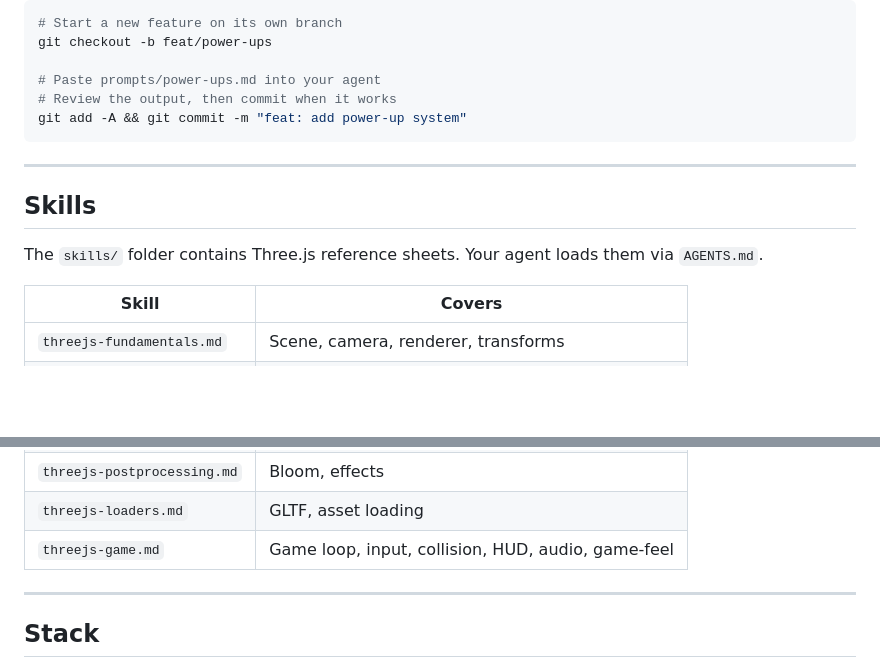
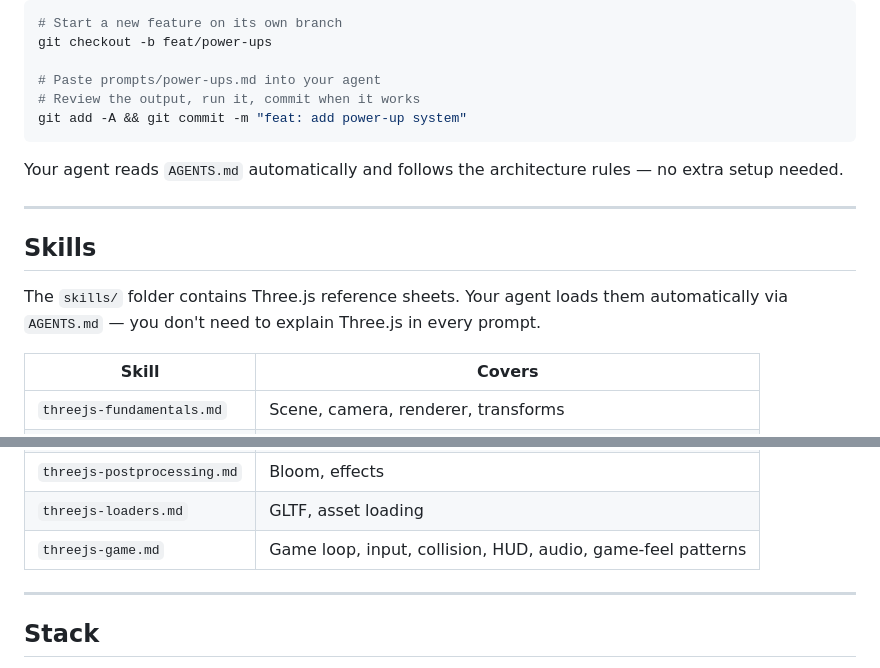
Before and after one commit to heagandev/threejs-agent-starter, a Markdown page: README.md, 2 parts joined by grey strips. GitHub-like rendering; blank space fills up the shorter version.

````diff
--- a/README.md
+++ b/README.md
@@ -73,15 +76,17 @@ Paste any prompt file into your agent to add a feature:
 git checkout -b feat/power-ups
 
 # Paste prompts/power-ups.md into your agent
-# Review the output, then commit when it works
+# Review the output, run it, commit when it works
 git add -A && git commit -m "feat: add power-up system"
 ```
+
+Your agent reads `AGENTS.md` automatically and follows the architecture rules — no extra setup needed.
 
 ---
 
 ## Skills
 
-The `skills/` folder contains Three.js reference sheets. Your agent loads them via `AGENTS.md`.
+The `skills/` folder contains Three.js reference sheets. Your agent loads them automatically via `AGENTS.md` — you don't need to explain Three.js in every prompt.
 
 | Skill | Covers |
 |---|---|
@@ -95,7 +100,7 @@ The `skills/` folder contains Three.js reference sheets. Your agent loads them v
 | `threejs-shaders.md` | GLSL, ShaderMaterial |
 | `threejs-postprocessing.md` | Bloom, effects |
 | `threejs-loaders.md` | GLTF, asset loading |
-| `threejs-game.md` | Game loop, input, collision, HUD, audio, game-feel |
+| `threejs-game.md` | Game loop, input, collision, HUD, audio, game-feel patterns |
 
 ---
 
````
Also changed, not shown: other parts of README.md (+16 -13 lines).
